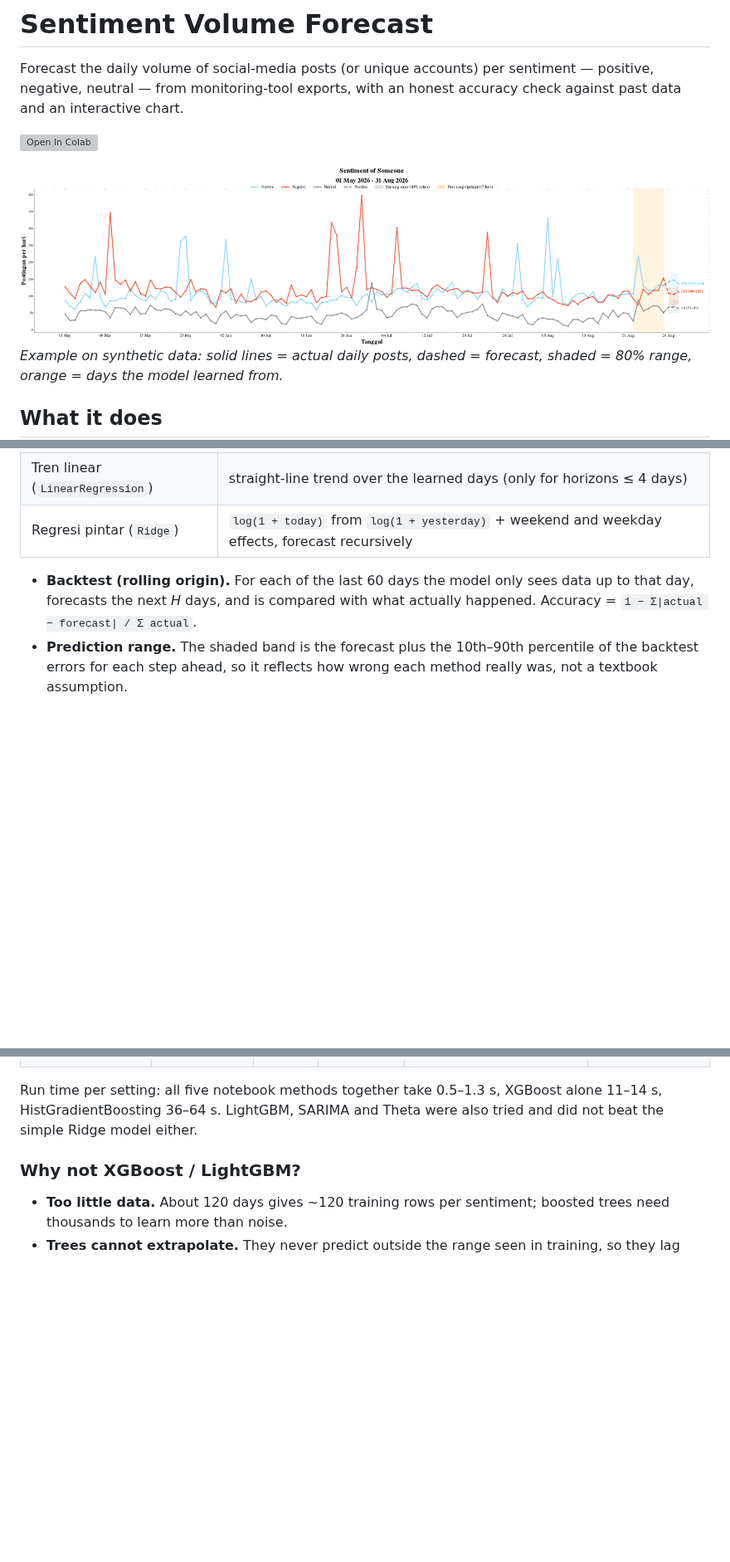
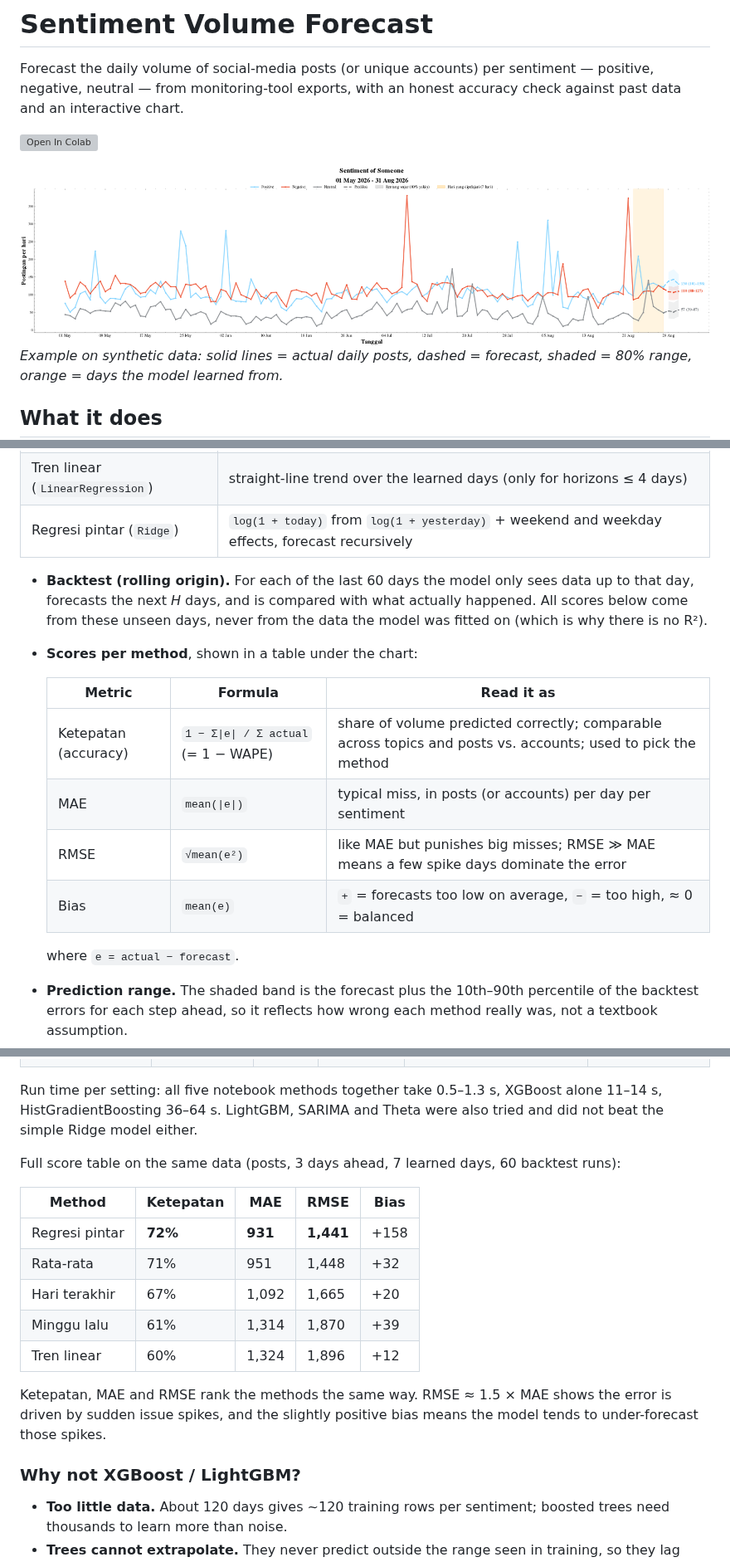
Before and after one commit to aldo02032004/sentiment-volume-forecast, a Markdown page: README.md, 3 parts joined by grey strips. Shown at 83% size. Rendered like a GitHub page; pictures changed too: docs/forecast_example.png; blank space fills up the shorter version; grey boxes are pictures that could not be loaded.

Commit message:
Add MAE/RMSE/Bias score table; example notebook split into small cells with outputs

```diff
--- a/README.md
+++ b/README.md
@@ -24,8 +24,17 @@ Forecast the daily volume of social-media posts (or unique accounts) per sentime
 | Tren linear (`LinearRegression`) | straight-line trend over the learned days (only for horizons ≤ 4 days) |
 | Regresi pintar (`Ridge`) | `log(1 + today)` from `log(1 + yesterday)` + weekend and weekday effects, forecast recursively |
 
-- **Backtest (rolling origin).** For each of the last 60 days the model only sees data up to that day, forecasts the next *H* days, and is compared with what actually happened.
-  Accuracy = `1 − Σ|actual − forecast| / Σ actual`.
+- **Backtest (rolling origin).** For each of the last 60 days the model only sees data up to that day, forecasts the next *H* days, and is compared with what actually happened. All scores below come from these unseen days, never from the data the model was fitted on (which is why there is no R²).
+- **Scores per method**, shown in a table under the chart:
+
+  | Metric | Formula | Read it as |
+  |---|---|---|
+  | Ketepatan (accuracy) | `1 − Σ\|e\| / Σ actual` (= 1 − WAPE) | share of volume predicted correctly; comparable across topics and posts vs. accounts; used to pick the method |
+  | MAE | `mean(\|e\|)` | typical miss, in posts (or accounts) per day per sentiment |
+  | RMSE | `√mean(e²)` | like MAE but punishes big misses; RMSE ≫ MAE means a few spike days dominate the error |
+  | Bias | `mean(e)` | `+` = forecasts too low on average, `−` = too high, ≈ 0 = balanced |
+
+  where `e = actual − forecast`.
 - **Prediction range.** The shaded band is the forecast plus the 10th–90th percentile of the backtest errors for each step ahead, so it reflects how wrong each method really was, not a textbook assumption.
 - **Safe sliders.** Slider limits follow the data length: forecast at most ¼ of the data (max 14 days) and always keep at least 14 backtest runs.
 
@@ -44,6 +53,18 @@ On a real 123-day monitoring dataset (not included), every option was compared w
 
 Run time per setting: all five notebook methods together take 0.5–1.3 s, XGBoost alone 11–14 s, HistGradientBoosting 36–64 s.
 LightGBM, SARIMA and Theta were also tried and did not beat the simple Ridge model either.
+
+Full score table on the same data (posts, 3 days ahead, 7 learned days, 60 backtest runs):
+
+| Method | Ketepatan | MAE | RMSE | Bias |
+|---|---|---|---|---|
+| Regresi pintar | **72%** | **931** | **1,441** | +158 |
+| Rata-rata | 71% | 951 | 1,448 | +32 |
+| Hari terakhir | 67% | 1,092 | 1,665 | +20 |
+| Minggu lalu | 61% | 1,314 | 1,870 | +39 |
+| Tren linear | 60% | 1,324 | 1,896 | +12 |
+
+Ketepatan, MAE and RMSE rank the methods the same way. RMSE ≈ 1.5 × MAE shows the error is driven by sudden issue spikes, and the slightly positive bias means the model tends to under-forecast those spikes.
 
 ### Why not XGBoost / LightGBM?
 
```
Also changed, not shown: other parts of README.md (+1 -1 lines), 3 other files.
